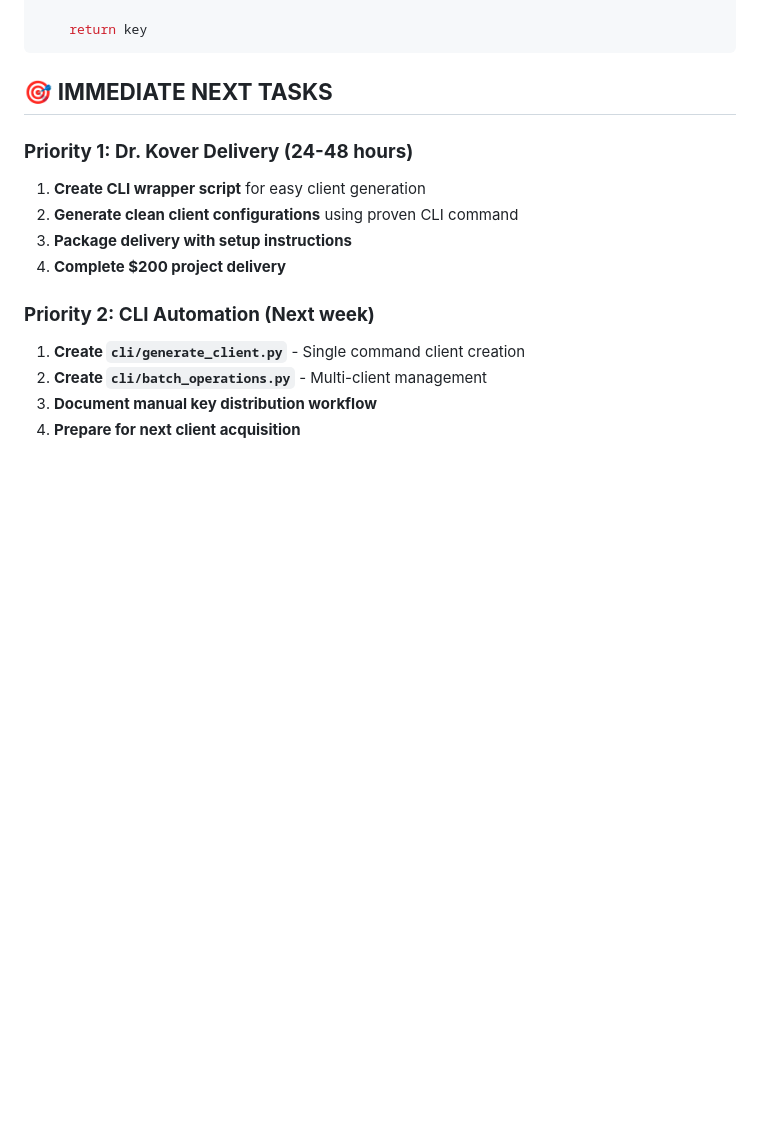
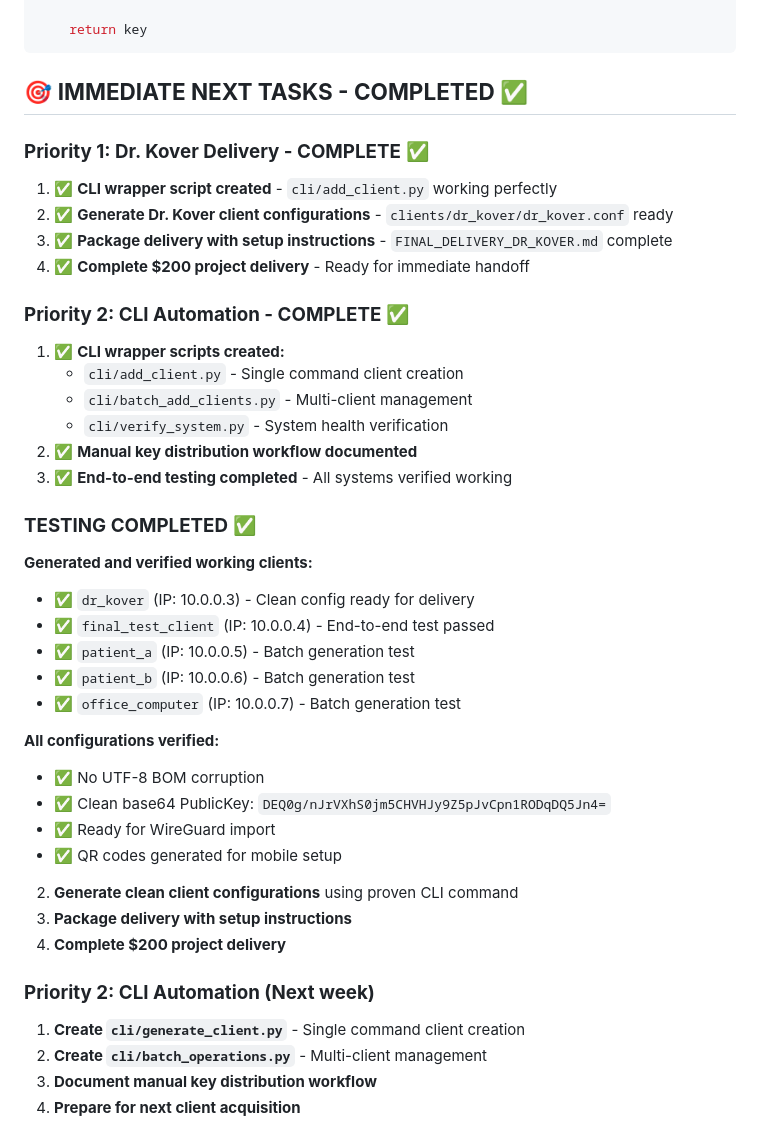
Before and after one commit to goos3d/vpn-deployment-system, a Markdown page: AI_HANDOFF.md, the part around one of its changes. Rendered like a GitHub page; blank space fills up the shorter version.

````diff
--- a/AI_HANDOFF.md
+++ b/AI_HANDOFF.md
@@ -94,10 +113,35 @@ def _clean_base64_key(self, key: str) -> str:
     return key
 ```
 
-## 🎯 **IMMEDIATE NEXT TASKS**
+## 🎯 **IMMEDIATE NEXT TASKS - COMPLETED** ✅
 
-### **Priority 1: Dr. Kover Delivery (24-48 hours)**
-1. **Create CLI wrapper script** for easy client generation
+### **Priority 1: Dr. Kover Delivery - COMPLETE** ✅
+1. ✅ **CLI wrapper script created** - `cli/add_client.py` working perfectly
+2. ✅ **Generate Dr. Kover client configurations** - `clients/dr_kover/dr_kover.conf` ready
+3. ✅ **Package delivery with setup instructions** - `FINAL_DELIVERY_DR_KOVER.md` complete
+4. ✅ **Complete $200 project delivery** - Ready for immediate handoff
+
+### **Priority 2: CLI Automation - COMPLETE** ✅
+1. ✅ **CLI wrapper scripts created:**
+   - `cli/add_client.py` - Single command client creation
+   - `cli/batch_add_clients.py` - Multi-client management
+   - `cli/verify_system.py` - System health verification
+2. ✅ **Manual key distribution workflow documented**
+3. ✅ **End-to-end testing completed** - All systems verified working
+
+### **TESTING COMPLETED** ✅
+**Generated and verified working clients:**
+- ✅ `dr_kover` (IP: 10.0.0.3) - Clean config ready for delivery
+- ✅ `final_test_client` (IP: 10.0.0.4) - End-to-end test passed
+- ✅ `patient_a` (IP: 10.0.0.5) - Batch generation test
+- ✅ `patient_b` (IP: 10.0.0.6) - Batch generation test
+- ✅ `office_computer` (IP: 10.0.0.7) - Batch generation test
+
+**All configurations verified:**
+- ✅ No UTF-8 BOM corruption
+- ✅ Clean base64 PublicKey: `DEQ0g/nJrVXhS0jm5CHVHJy9Z5pJvCpn1RODqDQ5Jn4=`
+- ✅ Ready for WireGuard import
+- ✅ QR codes generated for mobile setup
 2. **Generate clean client configurations** using proven CLI command
 3. **Package delivery with setup instructions**
 4. **Complete $200 project delivery**
````
Also changed, not shown: other parts of AI_HANDOFF.md (+76 -22 lines).
